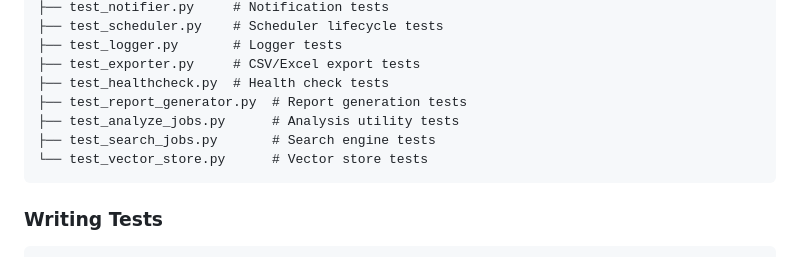
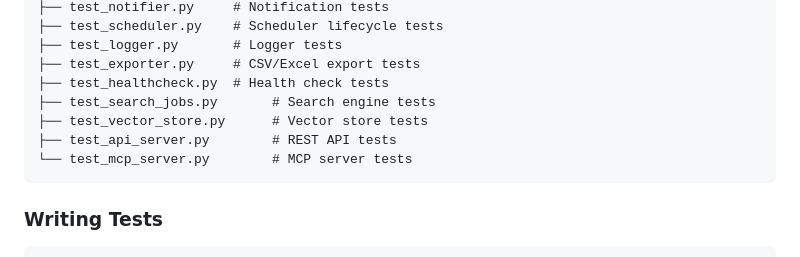
Before and after one commit to VincenzoImp/job-search-tool, a Markdown page: CONTRIBUTING.md, the part around the change. GitHub-like rendering.

Commit message:
docs: remove stale test file references from CONTRIBUTING.md

````diff
--- a/CONTRIBUTING.md
+++ b/CONTRIBUTING.md
@@ -219,10 +219,10 @@ tests/
 ├── test_logger.py       # Logger tests
 ├── test_exporter.py     # CSV/Excel export tests
 ├── test_healthcheck.py  # Health check tests
-├── test_report_generator.py  # Report generation tests
-├── test_analyze_jobs.py      # Analysis utility tests
 ├── test_search_jobs.py       # Search engine tests
-└── test_vector_store.py      # Vector store tests
+├── test_vector_store.py      # Vector store tests
+├── test_api_server.py        # REST API tests
+└── test_mcp_server.py        # MCP server tests
 ```
 
 ### Writing Tests
````
